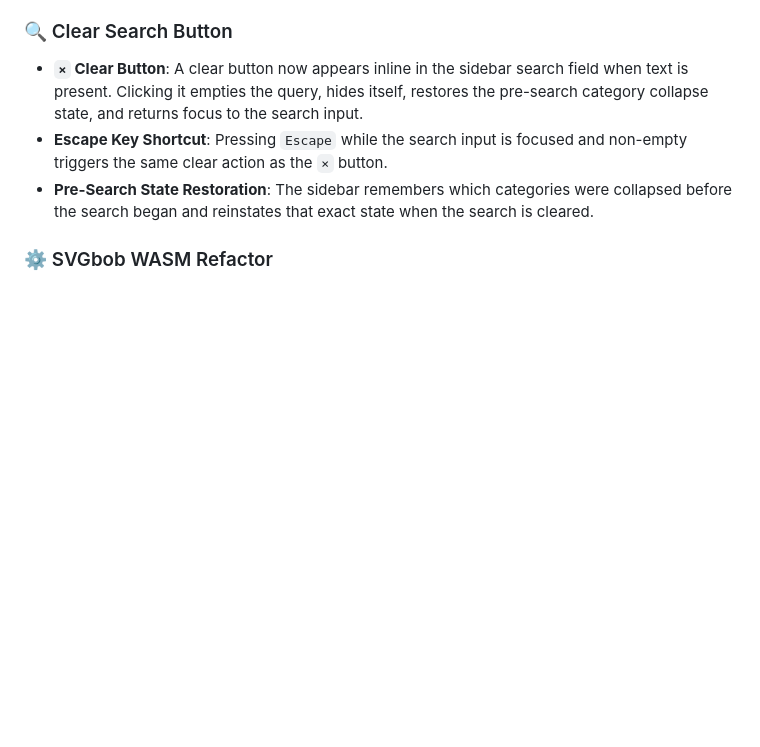
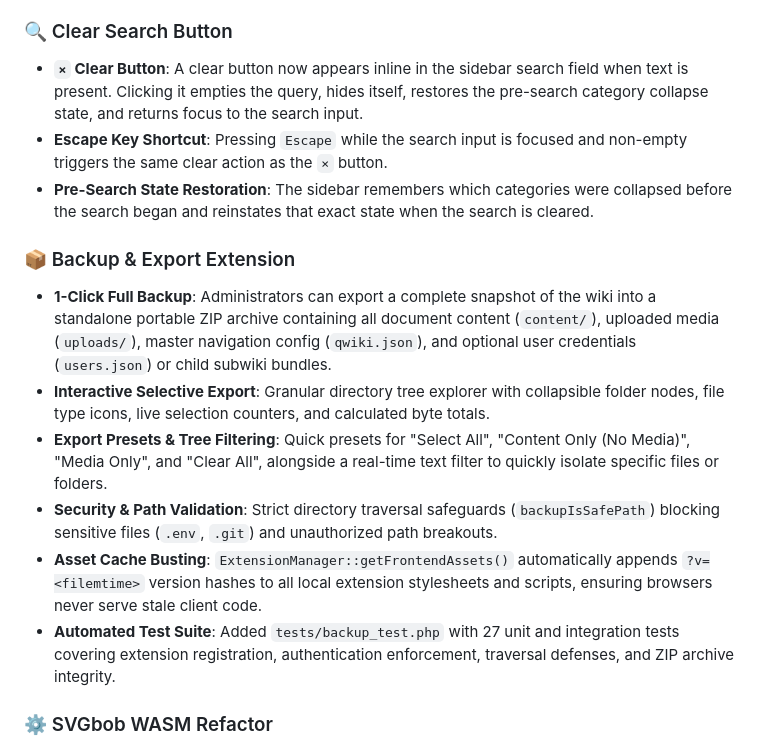
Before and after one commit to FrancoBenedetti/standalone-qwiki, a Markdown page: CHANGELOG.md, the part around the change. Rendered like a GitHub page; blank space fills up the shorter version.

Commit message:
docs(changelog): document Backup & Export extension in v1.10.0 release notes

```diff
--- a/CHANGELOG.md
+++ b/CHANGELOG.md
@@ -31,6 +31,14 @@ and this project adheres to [Semantic Versioning](https://semver.org/spec/v2.0.0
 - **`×` Clear Button**: A clear button now appears inline in the sidebar search field when text is present. Clicking it empties the query, hides itself, restores the pre-search category collapse state, and returns focus to the search input.
 - **Escape Key Shortcut**: Pressing `Escape` while the search input is focused and non-empty triggers the same clear action as the `×` button.
 - **Pre-Search State Restoration**: The sidebar remembers which categories were collapsed before the search began and reinstates that exact state when the search is cleared.
+
+### 📦 Backup & Export Extension
+- **1-Click Full Backup**: Administrators can export a complete snapshot of the wiki into a standalone portable ZIP archive containing all document content (`content/`), uploaded media (`uploads/`), master navigation config (`qwiki.json`), and optional user credentials (`users.json`) or child subwiki bundles.
+- **Interactive Selective Export**: Granular directory tree explorer with collapsible folder nodes, file type icons, live selection counters, and calculated byte totals.
+- **Export Presets & Tree Filtering**: Quick presets for "Select All", "Content Only (No Media)", "Media Only", and "Clear All", alongside a real-time text filter to quickly isolate specific files or folders.
+- **Security & Path Validation**: Strict directory traversal safeguards (`backupIsSafePath`) blocking sensitive files (`.env`, `.git`) and unauthorized path breakouts.
+- **Asset Cache Busting**: `ExtensionManager::getFrontendAssets()` automatically appends `?v=<filemtime>` version hashes to all local extension stylesheets and scripts, ensuring browsers never serve stale client code.
+- **Automated Test Suite**: Added `tests/backup_test.php` with 27 unit and integration tests covering extension registration, authentication enforcement, traversal defenses, and ZIP archive integrity.
 
 ### ⚙️ SVGbob WASM Refactor
 - Replaced automatic WASM loading with manual `WebAssembly.instantiateStreaming` instantiation for the svgbob diagram renderer, improving cross-environment reliability and eliminating edge-case initialization failures.
```
